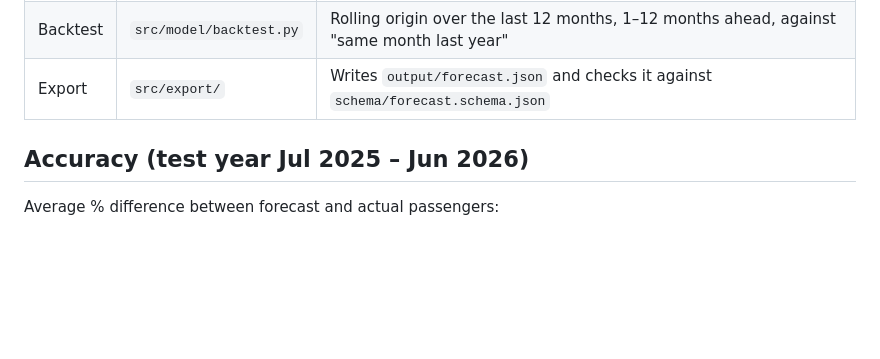
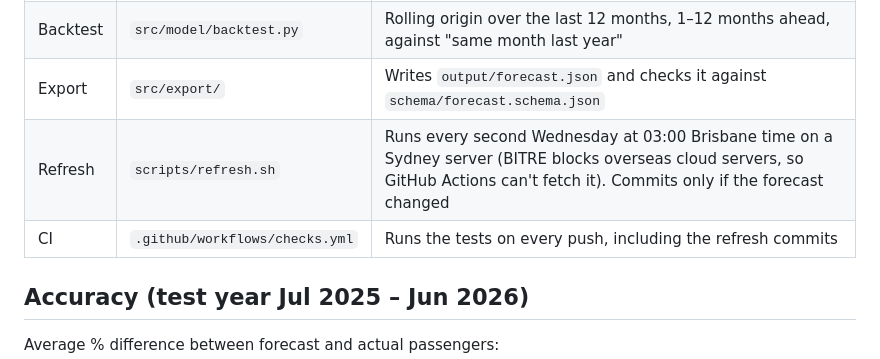
Before and after one commit to CharlieRego/gold-coast-air-demand, a Markdown page: README.md, the part around the change. Drawn GitHub-style; blank space fills up the shorter version.

```diff
--- a/README.md
+++ b/README.md
@@ -14,6 +14,8 @@ It answers one question for people planning around the Gold Coast's visitor seas
 | Model | `src/model/` | Forecasts domestic and international passengers separately and adds them up. Candidates: ETS and seasonal ARIMA, trained on post-COVID data or on 2009 onward with COVID cut out |
 | Backtest | `src/model/backtest.py` | Rolling origin over the last 12 months, 1–12 months ahead, against "same month last year" |
 | Export | `src/export/` | Writes `output/forecast.json` and checks it against `schema/forecast.schema.json` |
+| Refresh | `scripts/refresh.sh` | Runs every second Wednesday at 03:00 Brisbane time on a Sydney server (BITRE blocks overseas cloud servers, so GitHub Actions can't fetch it). Commits only if the forecast changed |
+| CI | `.github/workflows/checks.yml` | Runs the tests on every push, including the refresh commits |
 
 ## Accuracy (test year Jul 2025 – Jun 2026)
 
```
Also changed, not shown: DECISIONS.md (+6 -0 lines), docs/qr-gold-coast-demand.png (added), 5 other files.
